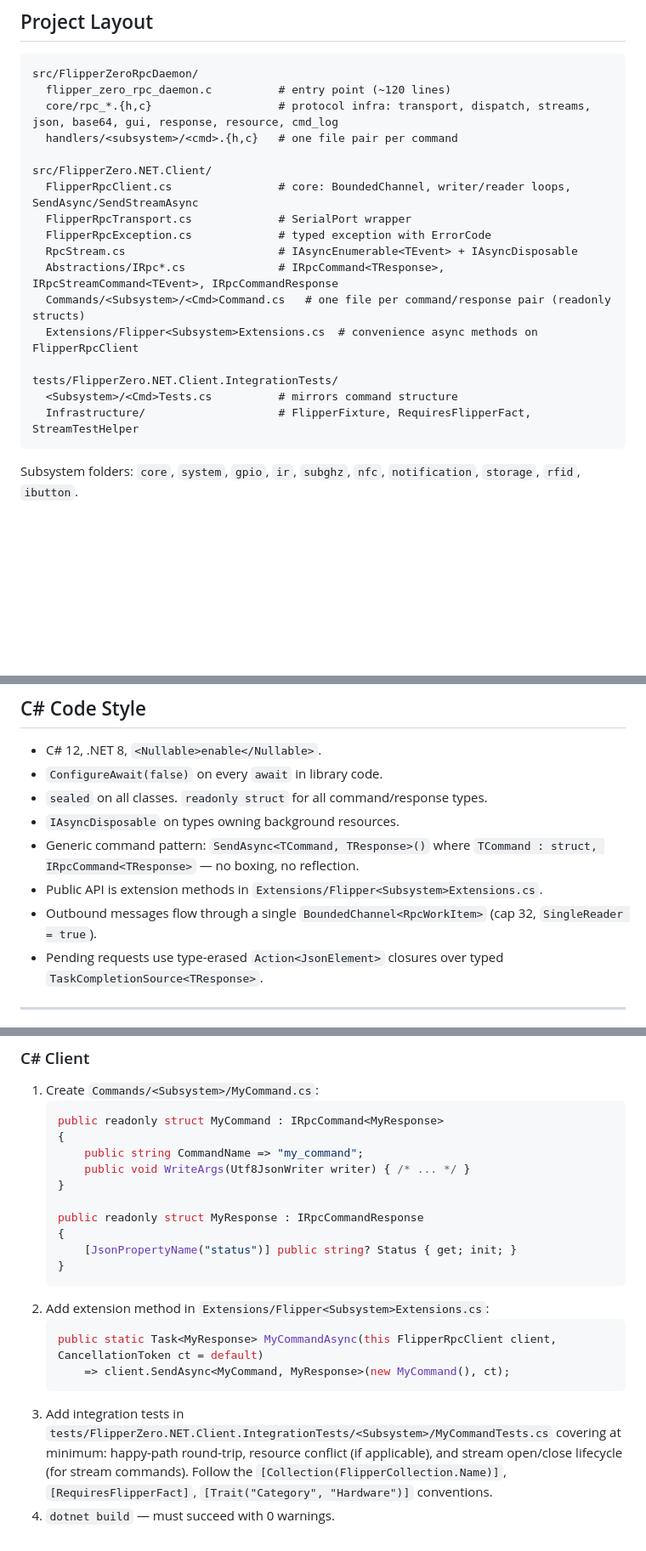
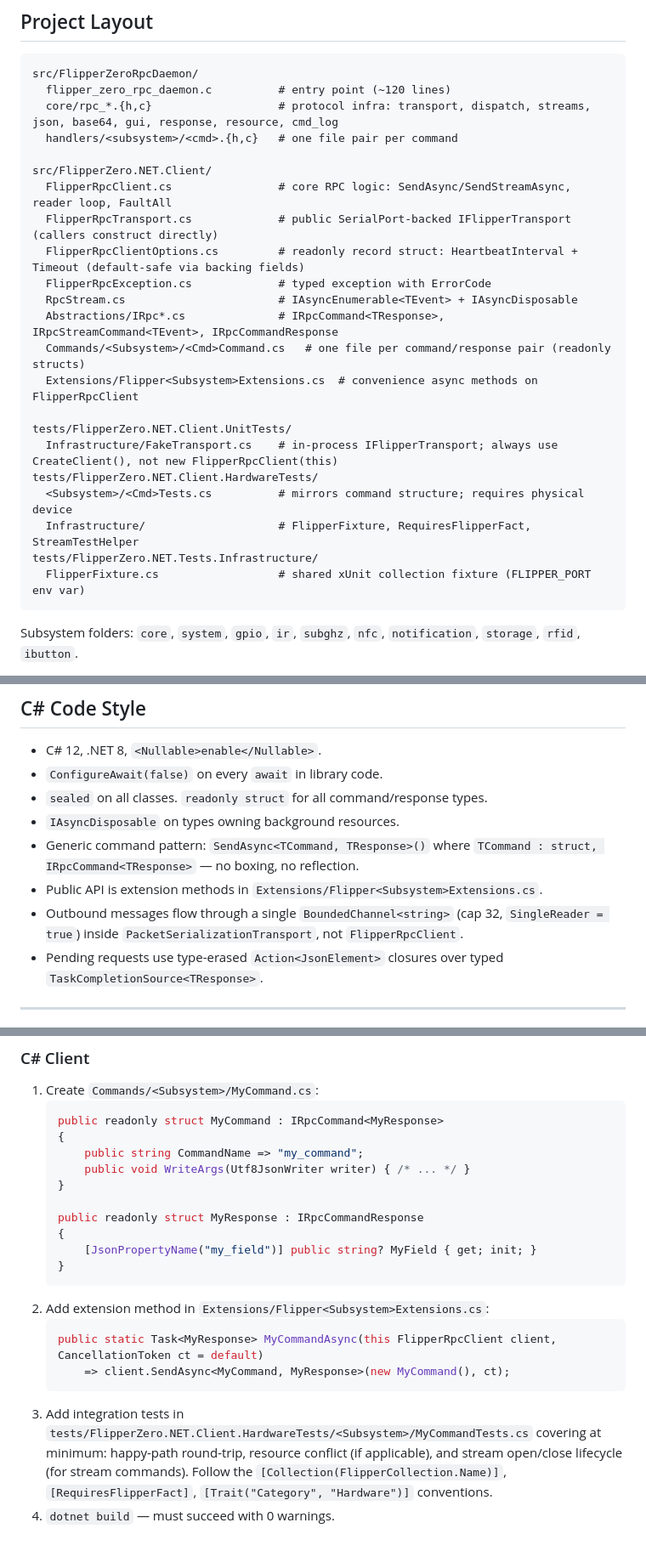
Before and after one commit to blaze6950/DolphinLink, a Markdown page: AGENTS.md, 3 parts joined by grey strips. Shown at 85% size. GitHub-like rendering; blank space fills up the shorter version.

````diff
--- a/AGENTS.md
+++ b/AGENTS.md
@@ -38,17 +38,22 @@ src/FlipperZeroRpcDaemon/
   handlers/<subsystem>/<cmd>.{h,c}   # one file pair per command
 
 src/FlipperZero.NET.Client/
-  FlipperRpcClient.cs                # core: BoundedChannel, writer/reader loops, SendAsync/SendStreamAsync
-  FlipperRpcTransport.cs             # SerialPort wrapper
+  FlipperRpcClient.cs                # core RPC logic: SendAsync/SendStreamAsync, reader loop, FaultAll
+  FlipperRpcTransport.cs             # public SerialPort-backed IFlipperTransport (callers construct directly)
+  FlipperRpcClientOptions.cs         # readonly record struct: HeartbeatInterval + Timeout (default-safe via backing fields)
   FlipperRpcException.cs             # typed exception with ErrorCode
   RpcStream.cs                       # IAsyncEnumerable<TEvent> + IAsyncDisposable
   Abstractions/IRpc*.cs              # IRpcCommand<TResponse>, IRpcStreamCommand<TEvent>, IRpcCommandResponse
   Commands/<Subsystem>/<Cmd>Command.cs   # one file per command/response pair (readonly structs)
   Extensions/Flipper<Subsystem>Extensions.cs  # convenience async methods on FlipperRpcClient
 
-tests/FlipperZero.NET.Client.IntegrationTests/
-  <Subsystem>/<Cmd>Tests.cs          # mirrors command structure
+tests/FlipperZero.NET.Client.UnitTests/
+  Infrastructure/FakeTransport.cs    # in-process IFlipperTransport; always use CreateClient(), not new FlipperRpcClient(this)
+tests/FlipperZero.NET.Client.HardwareTests/
+  <Subsystem>/<Cmd>Tests.cs          # mirrors command structure; requires physical device
   Infrastructure/                    # FlipperFixture, RequiresFlipperFact, StreamTestHelper
+tests/FlipperZero.NET.Tests.Infrastructure/
+  FlipperFixture.cs                  # shared xUnit collection fixture (FLIPPER_PORT env var)
 ```
 
 Subsystem folders: `core`, `system`, `gpio`, `ir`, `subghz`, `nfc`, `notification`, `storage`, `rfid`, `ibutton`.
@@ -146,7 +165,7 @@ These are correctness-critical. LLMs frequently hallucinate the wrong names.
 - `IAsyncDisposable` on types owning background resources.
 - Generic command pattern: `SendAsync<TCommand, TResponse>()` where `TCommand : struct, IRpcCommand<TResponse>` — no boxing, no reflection.
 - Public API is extension methods in `Extensions/Flipper<Subsystem>Extensions.cs`.
-- Outbound messages flow through a single `BoundedChannel<RpcWorkItem>` (cap 32, `SingleReader = true`).
+- Outbound messages flow through a single `BoundedChannel<string>` (cap 32, `SingleReader = true`) inside `PacketSerializationTransport`, not `FlipperRpcClient`.
 - Pending requests use type-erased `Action<JsonElement>` closures over typed `TaskCompletionSource<TResponse>`.
 
 ---
@@ -179,7 +198,7 @@ These are correctness-critical. LLMs frequently hallucinate the wrong names.
 
    public readonly struct MyResponse : IRpcCommandResponse
    {
-       [JsonPropertyName("status")] public string? Status { get; init; }
+       [JsonPropertyName("my_field")] public string? MyField { get; init; }
    }
    ```
 2. Add extension method in `Extensions/Flipper<Subsystem>Extensions.cs`:
@@ -187,5 +206,5 @@ These are correctness-critical. LLMs frequently hallucinate the wrong names.
    public static Task<MyResponse> MyCommandAsync(this FlipperRpcClient client, CancellationToken ct = default)
        => client.SendAsync<MyCommand, MyResponse>(new MyCommand(), ct);
    ```
-3. Add integration tests in `tests/FlipperZero.NET.Client.IntegrationTests/<Subsystem>/MyCommandTests.cs` covering at minimum: happy-path round-trip, resource conflict (if applicable), and stream open/close lifecycle (for stream commands). Follow the `[Collection(FlipperCollection.Name)]`, `[RequiresFlipperFact]`, `[Trait("Category", "Hardware")]` conventions.
+3. Add integration tests in `tests/FlipperZero.NET.Client.HardwareTests/<Subsystem>/MyCommandTests.cs` covering at minimum: happy-path round-trip, resource conflict (if applicable), and stream open/close lifecycle (for stream commands). Follow the `[Collection(FlipperCollection.Name)]`, `[RequiresFlipperFact]`, `[Trait("Category", "Hardware")]` conventions.
 4. `dotnet build` — must succeed with 0 warnings.
````
Also changed, not shown: other parts of AGENTS.md (+27 -13 lines).
